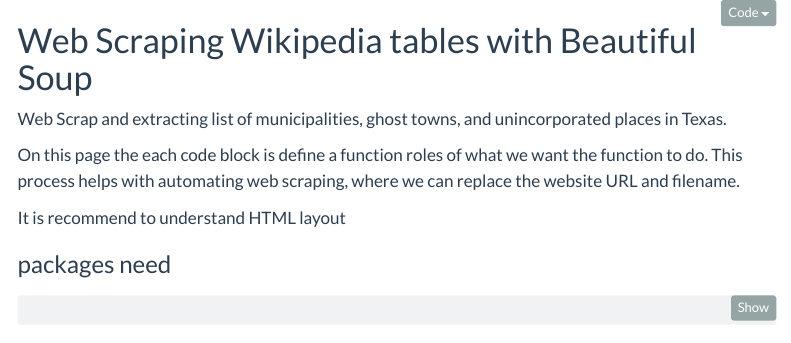
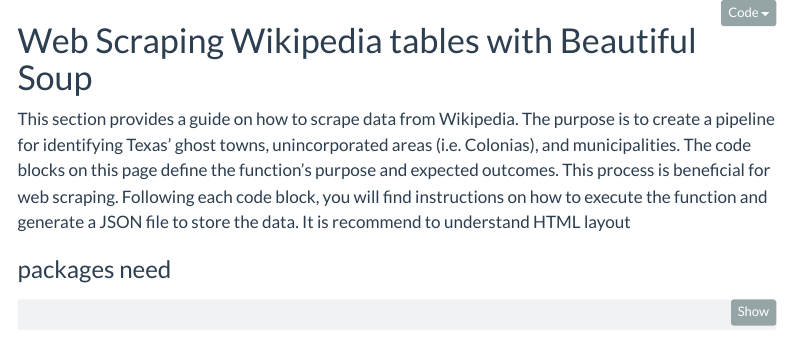
Before and after one commit to dianita956/gregoriocortezmap, a Quarto document (01webscrapBS.qmd): the page in a window 1100 px wide, from its top. Rendered offline with R 4.5, knitr and Pandoc in place of Quarto, with nearby package versions; some code elsewhere in the file could not run offline; menus at the side of the page are left out.

Commit message:
updating words

```diff
--- a/01webscrapBS.qmd
+++ b/01webscrapBS.qmd
@@ -3,10 +3,8 @@
 ---
 # Web Scraping Wikipedia tables with Beautiful Soup
 
-Web Scrap and extracting list of municipalities, ghost towns, and unincorporated places in Texas.
-
-On this page the each code block is define a function roles of what we want the function to do. This process helps with automating web scraping, where we can replace the website URL and filename.
-
+This section provides a guide on how to scrape data from Wikipedia. The purpose is to create a pipeline for identifying Texas' ghost towns, unincorporated areas (i.e. Colonias), and municipalities. The code blocks on this page define the function's purpose and expected outcomes.
+This process is beneficial for web scraping. Following each code block, you will find instructions on how to execute the function and generate a JSON file to store the data.
 It is recommend to understand HTML layout
 
 ### packages need
```
